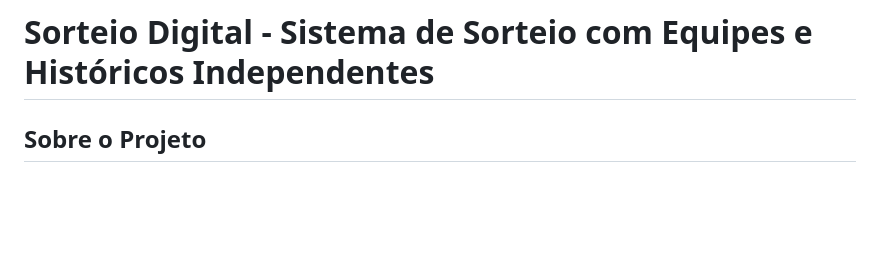
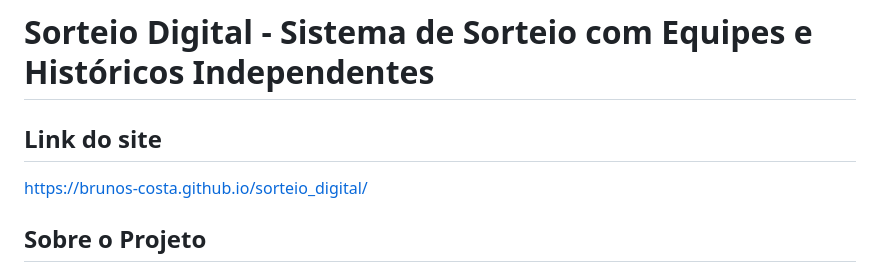
Before and after one commit to brunos-costa/sorteio_digital, a Markdown page: README.md, the part around the change. GitHub-like rendering; blank space fills up the shorter version.

Commit message:
Criado link para acessar a página

```diff
--- a/README.md
+++ b/README.md
@@ -1,5 +1,6 @@
 # Sorteio Digital - Sistema de Sorteio com Equipes e Históricos Independentes
-
+## Link do site
+<a href="https://brunos-costa.github.io/sorteio_digital/">https://brunos-costa.github.io/sorteio_digital/</a>
 ## Sobre o Projeto
 
 O **Sorteio Digital** é uma aplicação web interativa desenvolvida com **Material Design** que permite realizar sorteios de nomes e números de forma intuitiva e visualmente agradável. O sistema oferece recursos avançados como organização em equipes, controle de repetições, animações de contagem regressiva e históricos completamente independentes para cada modalidade.
```
